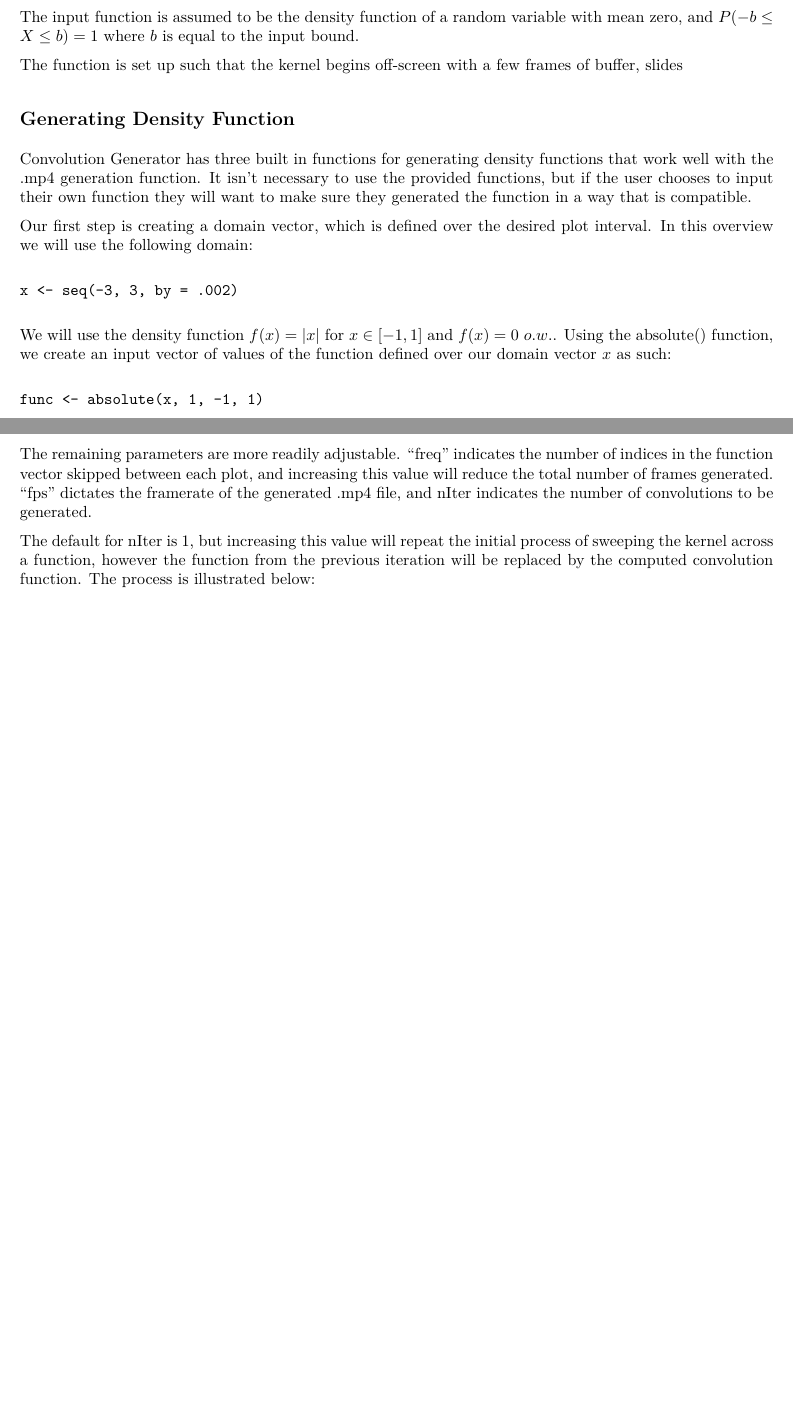
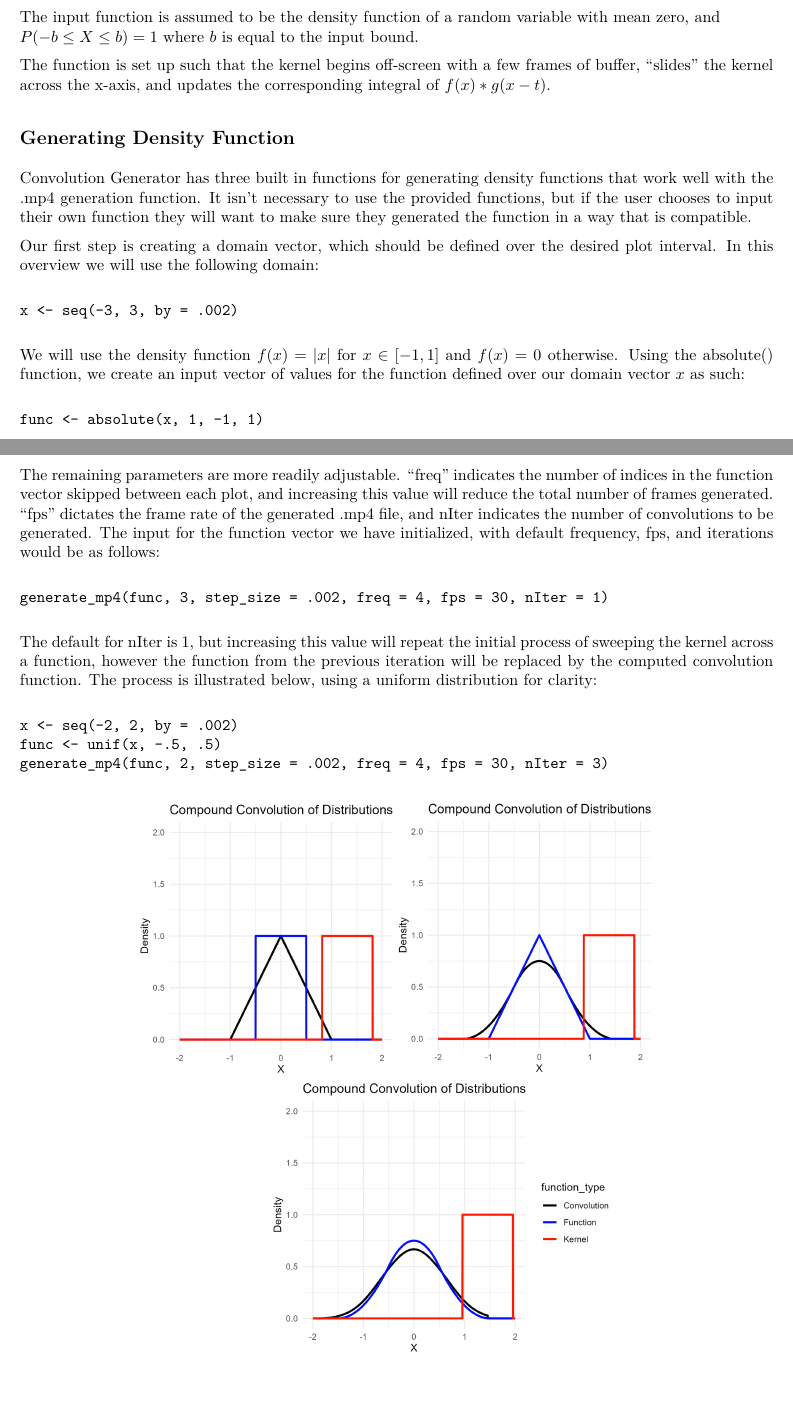
Before and after one commit to bsnyder1993/ConvolutionGenerator, an R Markdown document (Vignette.Rmd): two parts of pages 1 and 3 of 3, joined at a grey line, cut so that both start at the same text, the shorter picture padded with empty space. The pictures show the output file Vignette.pdf that the author committed with the source.

Commit message:
upload changes to vignette

````diff
--- a/Vignette.Rmd
+++ b/Vignette.Rmd
@@ -15,21 +15,22 @@ This document serves as a tutorial to generating a .mp4 file using the functions
 
 The functions are designed to create a visualization of the kernel, $g(\tau - t)$, "sweeping" across the input function, $f(t)$, with a live update of the convolution function $(f \ast g)(t)$.
 
-The input function is assumed to be the density function of a random variable with mean zero, and $P(-b \leq X \leq b) = 1$ where $b$ is equal to the input bound.
+The input function is assumed to be the density function of a random variable with mean zero, and
+$P(-b \leq X \leq b) = 1$ where $b$ is equal to the input bound.
 
-The function is set up such that the kernel begins off-screen with a few frames of buffer, slides
+The function is set up such that the kernel begins off-screen with a few frames of buffer, "slides" the kernel across the x-axis, and updates the corresponding integral of $f(x)*g(x-t)$.
 
 ## Generating Density Function
 
 Convolution Generator has three built in functions for generating density functions that work well with the .mp4 generation function. It isn't necessary to use the provided functions, but if the user chooses to input their own function they will want to make sure they generated the function in a way that is compatible.
 
-Our first step is creating a domain vector, which is defined over the desired plot interval. In this overview we will use the following domain:
+Our first step is creating a domain vector, which should be defined over the desired plot interval. In this overview we will use the following domain:
 
 ```
 x <- seq(-3, 3, by = .002)
 ```
 
-We will use the density function $f(x) = |x|$ for $x \in [-1,1]$ and $f(x) = 0$ $o.w.$. Using the absolute() function, we create an input vector of values of the function defined over our domain vector $x$ as such:
+We will use the density function $f(x) = |x|$ for $x \in [-1,1]$ and $f(x) = 0$ otherwise. Using the absolute() function, we create an input vector of values for the function defined over our domain vector $x$ as such:
 
 ```
 func <- absolute(x, 1, -1, 1)
@@ -66,6 +67,19 @@ last_frame(func, -1.5, 1.5, step_size = .002)
 
 Once we believe that our input parameters are sufficient, we can generate the mp4. "input_function" dictates the function and kernel, "bound" dictates the radius of the x axis on the plot, and "by" represents the distance between each index in the domain. We will use the same bound and by as we used to generate our domain vector $x$.
 
-The remaining parameters are more readily adjustable. "freq" indicates the number of indices in the function vector skipped between each plot, and increasing this value will reduce the total number of frames generated. "fps" dictates the framerate of the generated .mp4 file, and nIter indicates the number of convolutions to be generated.
+The remaining parameters are more readily adjustable. "freq" indicates the number of indices in the function vector skipped between each plot, and increasing this value will reduce the total number of frames generated. "fps" dictates the frame rate of the generated .mp4 file, and nIter indicates the number of convolutions to be generated. The input for the function vector we have initialized, with default frequency, fps, and iterations would be as follows:
 
-The default for nIter is 1, but increasing this value will repeat the initial process of sweeping the kernel across a function, however the function from the previous iteration will be replaced by the computed convolution function. The process is illustrated below:
+```
+generate_mp4(func, 3, step_size = .002, freq = 4, fps = 30, nIter = 1)
+```
+
+The default for nIter is 1, but increasing this value will repeat the initial process of sweeping the kernel across a function, however the function from the previous iteration will be replaced by the computed convolution function. The process is illustrated below, using a uniform distribution for clarity:
+
+```
+x <- seq(-2, 2, by = .002)
+func <- unif(x, -.5, .5)
+generate_mp4(func, 2, step_size = .002, freq = 4, fps = 30, nIter = 3)
+```
+\begin{center}
+  \includegraphics[width=0.7\textwidth]{images/Consecutive_Iterations.png}
+\end{center}
````
Also changed, not shown: Vignette.html (added), Vignette.pdf, images/Consecutive_Iterations.png (added), Vignette.Rmd (6 more changed lines).
